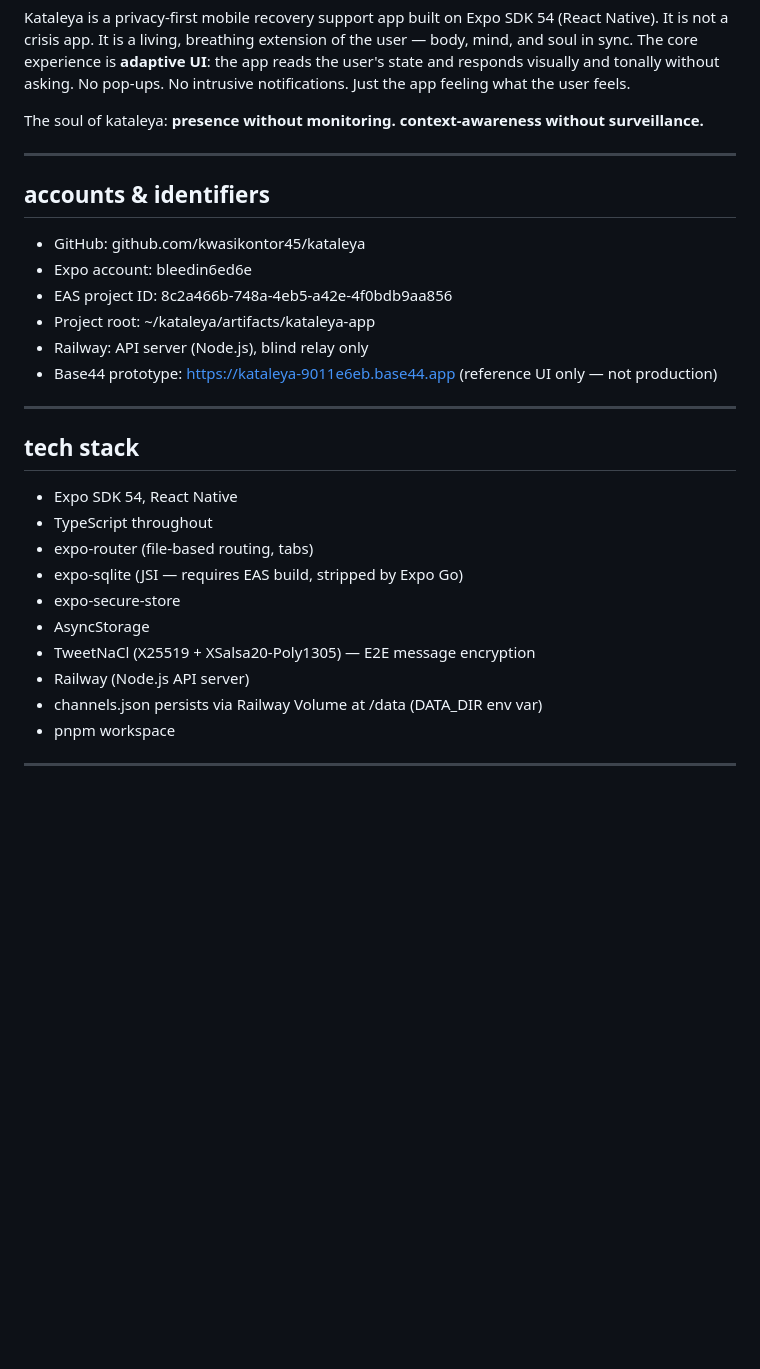
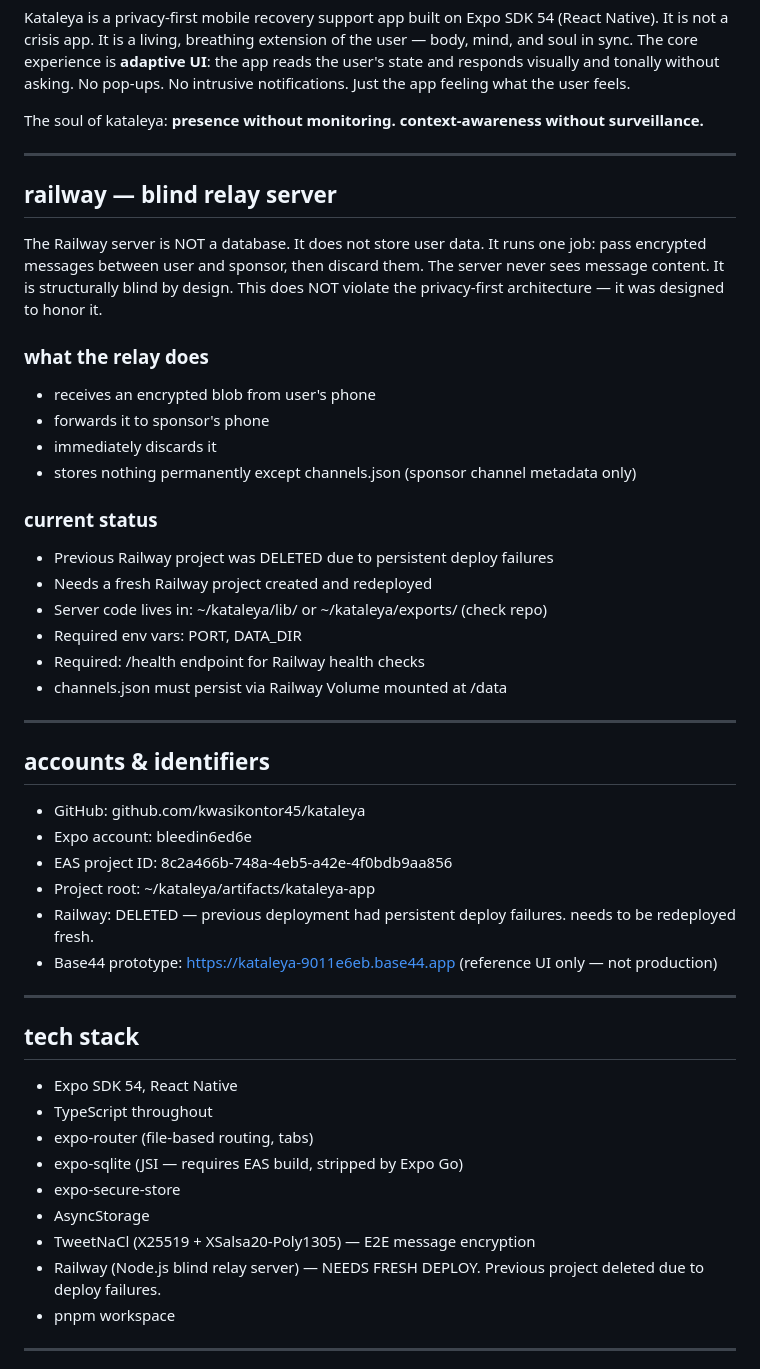
Before and after one commit to kwasikontor45/kataleya-demo, a Markdown page: CLAUDE.md, the part around the change. Drawn GitHub-style; blank space fills up the shorter version.

Commit message:
chore: clarify railway status — deleted, needs fresh deploy, not a privacy violation

```diff
--- a/CLAUDE.md
+++ b/CLAUDE.md
@@ -10,13 +10,36 @@ The soul of kataleya: **presence without monitoring. context-awareness without s
 
 ---
 
+## railway — blind relay server
+
+The Railway server is NOT a database. It does not store user data.
+It runs one job: pass encrypted messages between user and sponsor, then discard them.
+The server never sees message content. It is structurally blind by design.
+This does NOT violate the privacy-first architecture — it was designed to honor it.
+
+### what the relay does
+- receives an encrypted blob from user's phone
+- forwards it to sponsor's phone
+- immediately discards it
+- stores nothing permanently except channels.json (sponsor channel metadata only)
+
+### current status
+- Previous Railway project was DELETED due to persistent deploy failures
+- Needs a fresh Railway project created and redeployed
+- Server code lives in: ~/kataleya/lib/ or ~/kataleya/exports/ (check repo)
+- Required env vars: PORT, DATA_DIR
+- Required: /health endpoint for Railway health checks
+- channels.json must persist via Railway Volume mounted at /data
+
+---
+
 ## accounts & identifiers
 
 - GitHub: github.com/kwasikontor45/kataleya
 - Expo account: bleedin6ed6e
 - EAS project ID: 8c2a466b-748a-4eb5-a42e-4f0bdb9aa856
 - Project root: ~/kataleya/artifacts/kataleya-app
-- Railway: API server (Node.js), blind relay only
+- Railway: DELETED — previous deployment had persistent deploy failures. needs to be redeployed fresh.
 - Base44 prototype: https://kataleya-9011e6eb.base44.app (reference UI only — not production)
 
 ---
@@ -30,8 +53,7 @@ The soul of kataleya: **presence without monitoring. context-awareness without s
 - expo-secure-store
 - AsyncStorage
 - TweetNaCl (X25519 + XSalsa20-Poly1305) — E2E message encryption
-- Railway (Node.js API server)
-- channels.json persists via Railway Volume at /data (DATA_DIR env var)
+- Railway (Node.js blind relay server) — NEEDS FRESH DEPLOY. Previous project deleted due to deploy failures.
 - pnpm workspace
 
 ---
```
